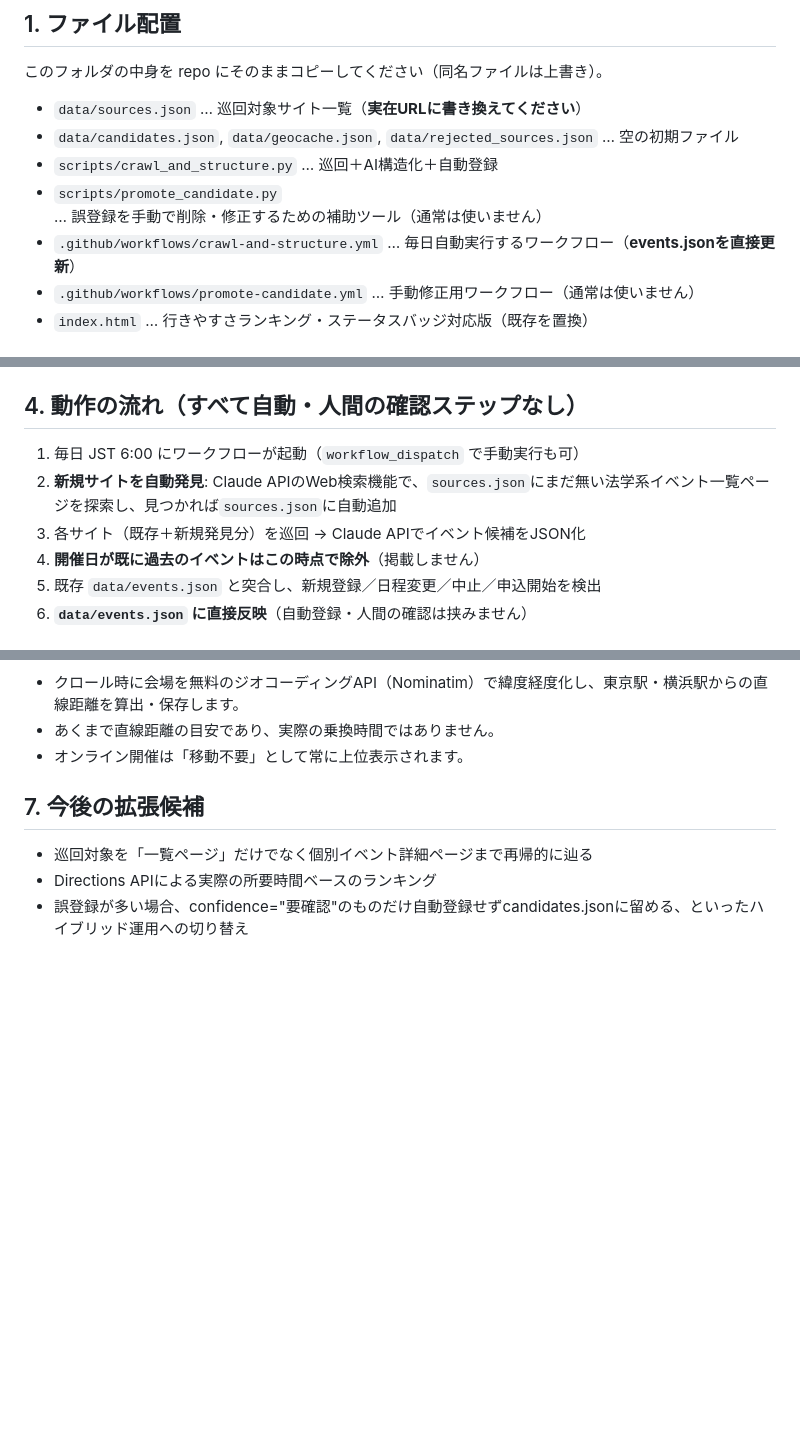
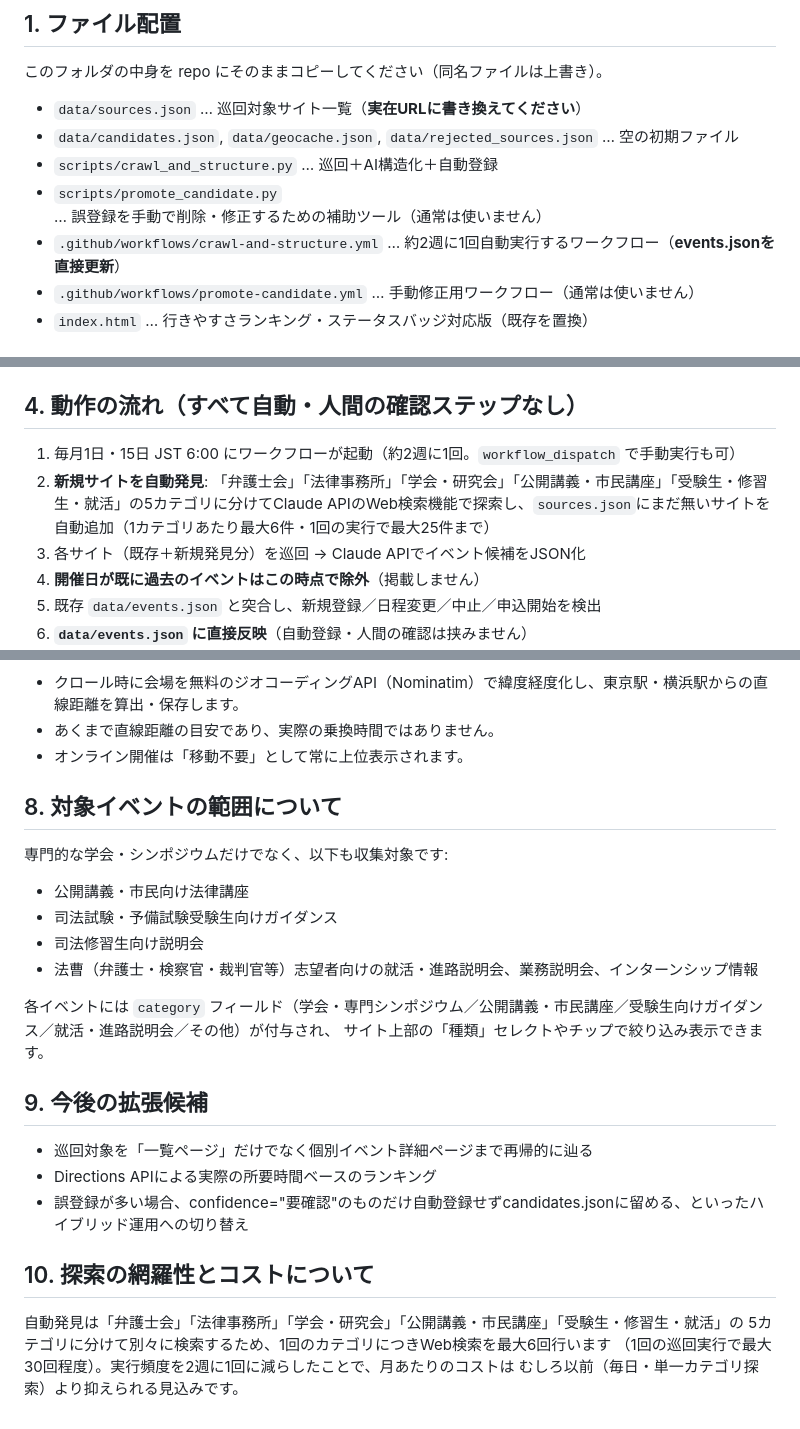
Before and after one commit to pigab12345/legal-events_JP, a Markdown page: README_ADDITIONS.md, 3 parts joined by grey strips. Rendered like a GitHub page; blank space fills up the shorter version.

```diff
--- a/README_ADDITIONS.md
+++ b/README_ADDITIONS.md
@@ -6,7 +6,7 @@
 - `data/candidates.json`, `data/geocache.json`, `data/rejected_sources.json` … 空の初期ファイル
 - `scripts/crawl_and_structure.py` … 巡回＋AI構造化＋自動登録
 - `scripts/promote_candidate.py` … 誤登録を手動で削除・修正するための補助ツール（通常は使いません）
-- `.github/workflows/crawl-and-structure.yml` … 毎日自動実行するワークフロー（**events.jsonを直接更新**）
+- `.github/workflows/crawl-and-structure.yml` … 約2週に1回自動実行するワークフロー（**events.jsonを直接更新**）
 - `.github/workflows/promote-candidate.yml` … 手動修正用ワークフロー（通常は使いません）
 - `index.html` … 行きやすさランキング・ステータスバッジ対応版（既存を置換）
 
@@ -22,8 +22,8 @@
 
 ## 4. 動作の流れ（すべて自動・人間の確認ステップなし）
 
-1. 毎日 JST 6:00 にワークフローが起動（`workflow_dispatch` で手動実行も可）
-2. **新規サイトを自動発見**: Claude APIのWeb検索機能で、`sources.json`にまだ無い法学系イベント一覧ページを探索し、見つかれば`sources.json`に自動追加
+1. 毎月1日・15日 JST 6:00 にワークフローが起動（約2週に1回。`workflow_dispatch` で手動実行も可）
+2. **新規サイトを自動発見**: 「弁護士会」「法律事務所」「学会・研究会」「公開講義・市民講座」「受験生・修習生・就活」の5カテゴリに分けてClaude APIのWeb検索機能で探索し、`sources.json`にまだ無いサイトを自動追加（1カテゴリあたり最大6件・1回の実行で最大25件まで）
 3. 各サイト（既存＋新規発見分）を巡回 → Claude APIでイベント候補をJSON化
 4. **開催日が既に過去のイベントはこの時点で除外**（掲載しません）
 5. 既存 `data/events.json` と突合し、新規登録／日程変更／中止／申込開始を検出
@@ -57,7 +57,23 @@
 - あくまで直線距離の目安であり、実際の乗換時間ではありません。
 - オンライン開催は「移動不要」として常に上位表示されます。
 
-## 7. 今後の拡張候補
+## 8. 対象イベントの範囲について
+専門的な学会・シンポジウムだけでなく、以下も収集対象です:
+- 公開講義・市民向け法律講座
+- 司法試験・予備試験受験生向けガイダンス
+- 司法修習生向け説明会
+- 法曹（弁護士・検察官・裁判官等）志望者向けの就活・進路説明会、業務説明会、インターンシップ情報
+
+各イベントには `category` フィールド（学会・専門シンポジウム／公開講義・市民講座／受験生向けガイダンス／就活・進路説明会／その他）が付与され、
+サイト上部の「種類」セレクトやチップで絞り込み表示できます。
+
+## 9. 今後の拡張候補
 - 巡回対象を「一覧ページ」だけでなく個別イベント詳細ページまで再帰的に辿る
 - Directions APIによる実際の所要時間ベースのランキング
 - 誤登録が多い場合、confidence="要確認"のものだけ自動登録せずcandidates.jsonに留める、といったハイブリッド運用への切り替え
+
+## 10. 探索の網羅性とコストについて
+自動発見は「弁護士会」「法律事務所」「学会・研究会」「公開講義・市民講座」「受験生・修習生・就活」の
+5カテゴリに分けて別々に検索するため、1回のカテゴリにつきWeb検索を最大6回行います
+（1回の巡回実行で最大30回程度）。実行頻度を2週に1回に減らしたことで、月あたりのコストは
+むしろ以前（毎日・単一カテゴリ探索）より抑えられる見込みです。
```
